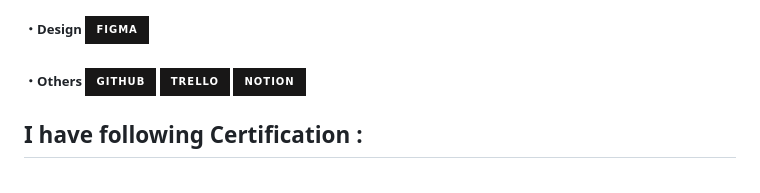
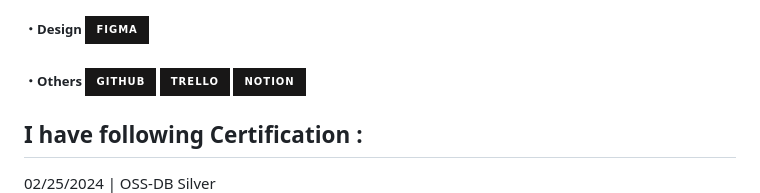
Before and after one commit to lixxlim/lixxlim, a Markdown page: README.md, the part around the change. GitHub-like rendering; badges without logos.

```diff
--- a/README.md
+++ b/README.md
@@ -71,6 +71,7 @@
 <!-- Certifications -->
 <div>
   <h2> I have following Certification :</h2>
+  <div> 02/25/2024 | OSS-DB Silver </div>
   <div> 02/09/2024 | C言語プログラミング能力認定試験3級 </div>
   <div> 12/25/2023 | ウェブデザイン技能検定2級 </div>
   <div> 12/14/2023 | 基本情報技術者(FE) </div>
```
